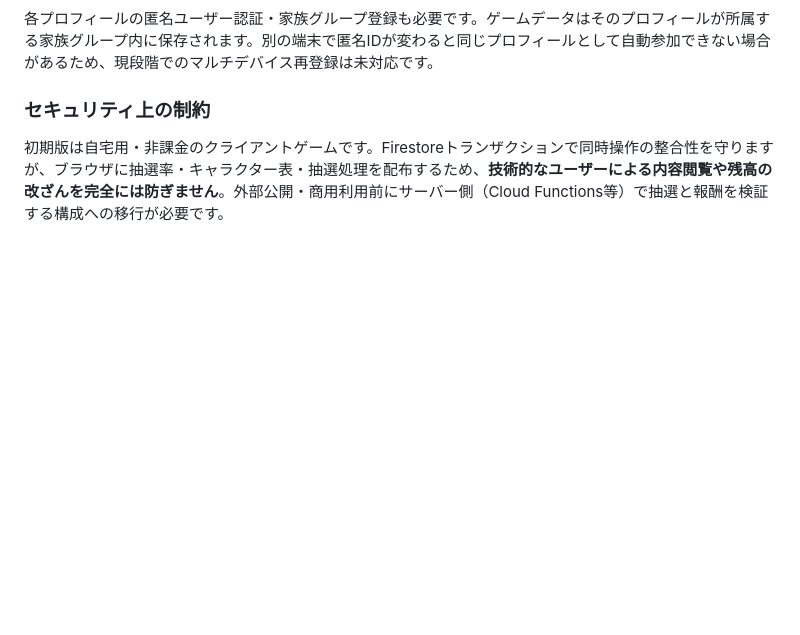
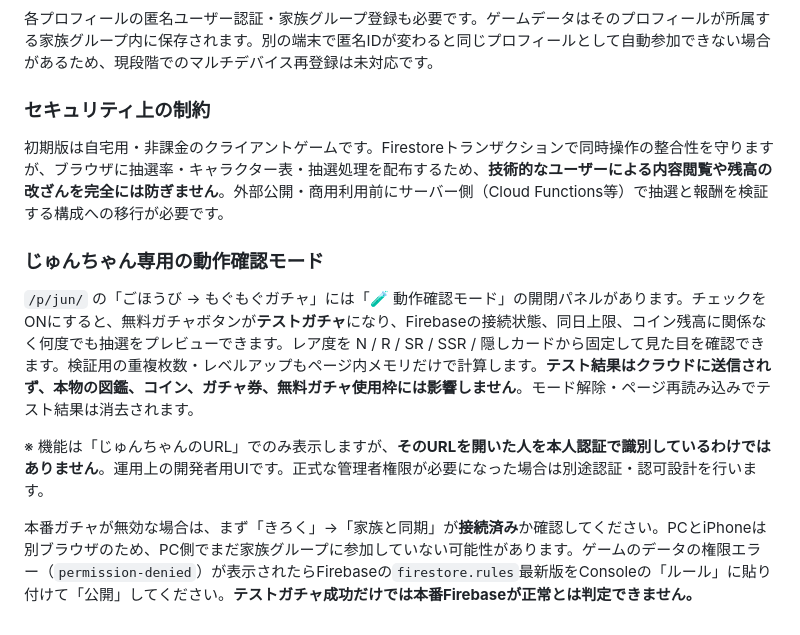
Before and after one commit to corecycletune/mogumogu-diary, a Markdown page: README.md, the part around the change. GitHub-like rendering; blank space fills up the shorter version.

Commit message:
Document isolated Jun test mode and steps to diagnose genuine Firebase gacha

```diff
--- a/README.md
+++ b/README.md
@@ -80,3 +80,12 @@ Webアプリの設定は `firebase-sync.js` に登録済みです。
 ### セキュリティ上の制約
 
 初期版は自宅用・非課金のクライアントゲームです。Firestoreトランザクションで同時操作の整合性を守りますが、ブラウザに抽選率・キャラクター表・抽選処理を配布するため、**技術的なユーザーによる内容閲覧や残高の改ざんを完全には防ぎません**。外部公開・商用利用前にサーバー側（Cloud Functions等）で抽選と報酬を検証する構成への移行が必要です。
+
+
+### じゅんちゃん専用の動作確認モード
+
+`/p/jun/` の「ごほうび → もぐもぐガチャ」には「🧪 動作確認モード」の開閉パネルがあります。チェックをONにすると、無料ガチャボタンが**テストガチャ**になり、Firebaseの接続状態、同日上限、コイン残高に関係なく何度でも抽選をプレビューできます。レア度を N / R / SR / SSR / 隠しカードから固定して見た目を確認できます。検証用の重複枚数・レベルアップもページ内メモリだけで計算します。**テスト結果はクラウドに送信されず、本物の図鑑、コイン、ガチャ券、無料ガチャ使用枠には影響しません**。モード解除・ページ再読み込みでテスト結果は消去されます。
+
+※ 機能は「じゅんちゃんのURL」でのみ表示しますが、**そのURLを開いた人を本人認証で識別しているわけではありません**。運用上の開発者用UIです。正式な管理者権限が必要になった場合は別途認証・認可設計を行います。
+
+本番ガチャが無効な場合は、まず「きろく」→「家族と同期」が**接続済み**か確認してください。PCとiPhoneは別ブラウザのため、PC側でまだ家族グループに参加していない可能性があります。ゲームのデータの権限エラー（`permission-denied`）が表示されたらFirebaseの`firestore.rules`最新版をConsoleの「ルール」に貼り付けて「公開」してください。**テストガチャ成功だけでは本番Firebaseが正常とは判定できません。**
```
